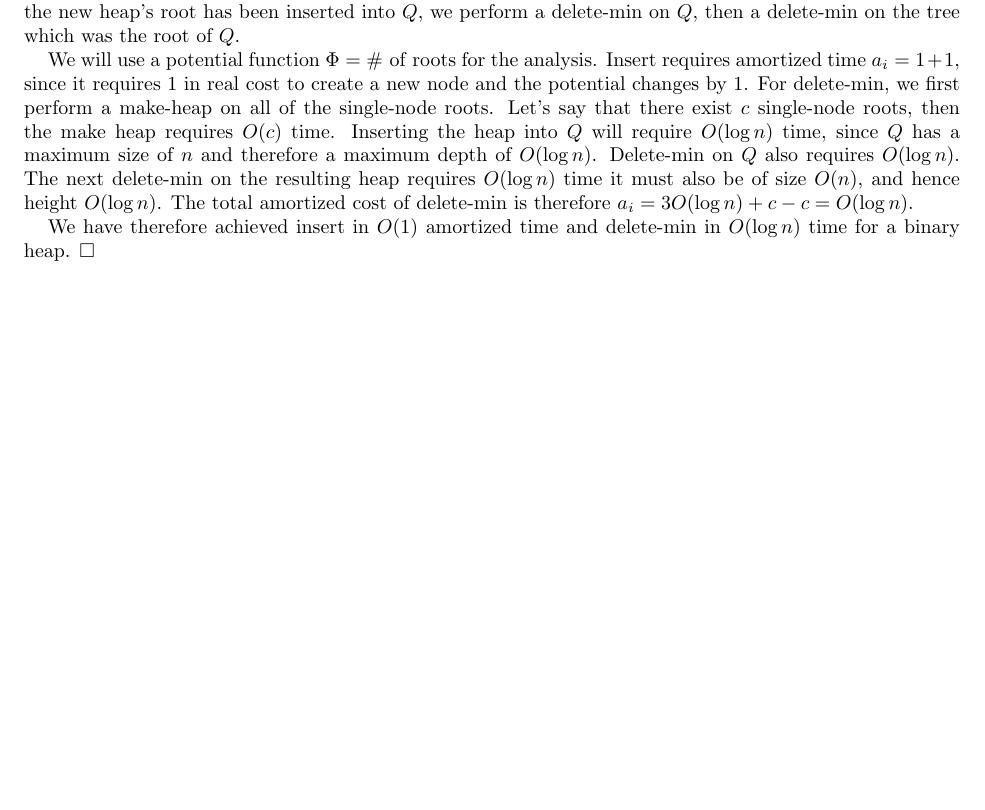
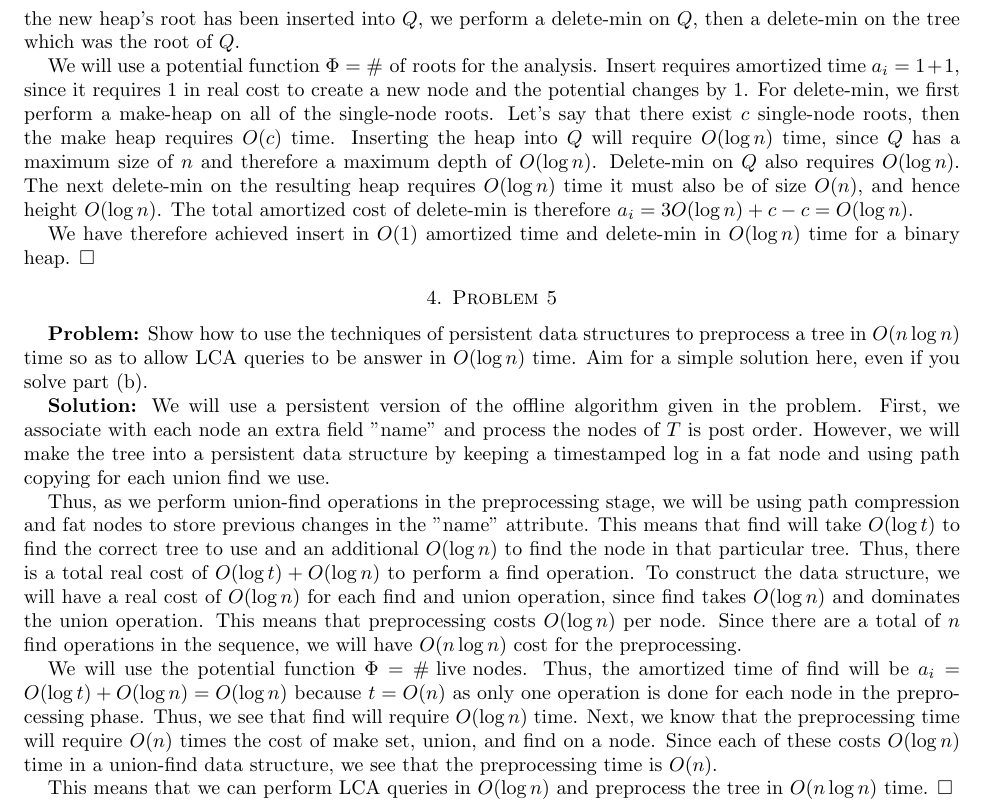
Before and after one commit to wangjohn/mit-courses, a LaTeX paper (6.854/ps1.tex): part of page 2 of 2 before the commit and part of page 3 of 3 after it, cut so that both start at the same text, the shorter picture padded with empty space. The pictures show the PDF file 6.854/ps1.pdf that the author committed with the source.

Commit message:
Updated problem 2 and 5a

```diff
--- a/6.854/ps1.tex
+++ b/6.854/ps1.tex
@@ -74,7 +74,15 @@ a_i &=& 1 + c + c + \frac{2(1 -(k-1)(c-1))}{k-1}\\
 
 Thus, when $k=2$, the cost for insert is $5$, whereas when $k > 2$, the cost for insert is less than $5$. Thus, the change improves the amortized cost of decrease key to a better constant.
 
-We are left to show that cutting nodes only after losing $k$ children makes delete-min more expensive.
+We are left to show that cutting nodes only after losing $k$ children makes delete-min more expensive. We know that the real cost of delete min will be the number of roots $r$ plus the maximum degree possible for the root. Since the potential function is only changed by the number of roots, we see that $\Delta \Phi = \text{max degree} - r$. Therefore, we see that the amortized cost is simply $a_i = O(\text{ \# of roots }$.
+
+Now to find the maximum degree, we need to consider node $x$ with children $y_0, y_1, \ldots, y_i$ in the order they were added. We know $y_i$ becomes a child of $x$ during consolidation and the degree of $x$ is at least $i - 1$ because $y_0, \ldots, y_{i-1}$ were already children of $x$. This means that $y_i$'s degree could only have decreased by $k-1$ before it gets cut so that $deg(y_i) \geq i-1 - (k-1) = i-k$. This means we can find a lower bound for the maximum degree, using $S_m$ where $S_m$ is the minimum number of nodes in a degree $m$ subtree. This means:
+\begin{eqnarray}
+S_m &\geq& \sum_{i=k}^m S_{i-k} \\
+S_m - S_{m-1} &\geq& \sum_{i=k}^m S_{i-k} - \sum_{i=k}^{m-1} S_{i-k} = S_{m-k}
+\end{eqnarray}
+
+Since $S_m - S_{m-1} = S_{m-k}$, we find that characterisitc polynomial can be written as $x^k - x^{k-1} = x^0$ or $x^k - x^{k-1} - 1 = 0$. When $k=2$, we have $x^2 - x - 1 = 0$ so that $x_1 = \phi$. However, when $k > 2$, we have $x_2 < \phi$ so that $\log_{x_1}(n) < \log_{x_2}(n)$. Since we know that the maximum degree when $k=2$ is less than the maximum degree when $k>2$, we see that delete-min has worse constants in the case when $k>2$.
 \end{sol}
 
 \section{Problem 3}
@@ -113,6 +121,12 @@ Show how to use the techniques of persistent data structures to preprocess a tre
 
 \begin{sol}
 We will use a persistent version of the offline algorithm given in the problem. First, we associate with each node an extra field "name" and process the nodes of $T$ is post order. However, we will make the tree into a persistent data structure by keeping a timestamped log in a fat node and using path copying for each union find we use.
+
+Thus, as we perform union-find operations in the preprocessing stage, we will be using path compression and fat nodes to store previous changes in the "name" attribute. This means that find will take $O(\log t)$ to find the correct tree to use and an additional $O(\log n)$ to find the node in that particular tree. Thus, there is a total real cost of $O(\log t) + O(\log n)$ to perform a find operation. To construct the data structure, we will have a real cost of $O(\log n)$ for each find and union operation, since find takes $O(\log n)$ and dominates the union operation. This means that preprocessing costs $O(\log n)$ per node. Since there are a total of $n$ find operations in the sequence, we will have $O(n \log n)$ cost for the preprocessing.
+
+We will use the potential function $\Phi = \text{\# live nodes}$. Thus, the amortized time of find will be $a_i = O(\log t) + O(\log n) = O(\log n)$ because $t = O(n)$ as only one operation is done for each node in the preprocessing phase. Thus, we see that find will require $O(\log n)$ time. Next, we know that the preprocessing time will require $O(n)$ times the cost of make set, union, and find on a node. Since each of these costs $O(\log n)$ time in a union-find data structure, we see that the preprocessing time is $O(n)$.
+
+This means that we can perform LCA queries in $O(\log n)$ and preprocess the tree in $O(n \log n)$ time.
 \end{sol}
 
 \end{document}
```
Also changed, not shown: 6.854/ps1.pdf, 2 other files.
